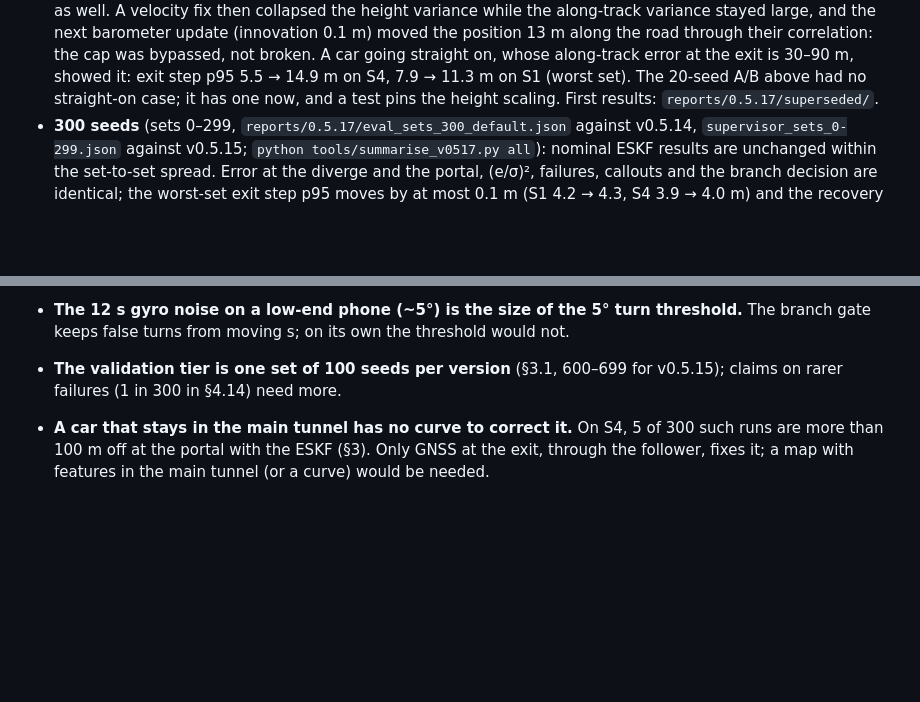
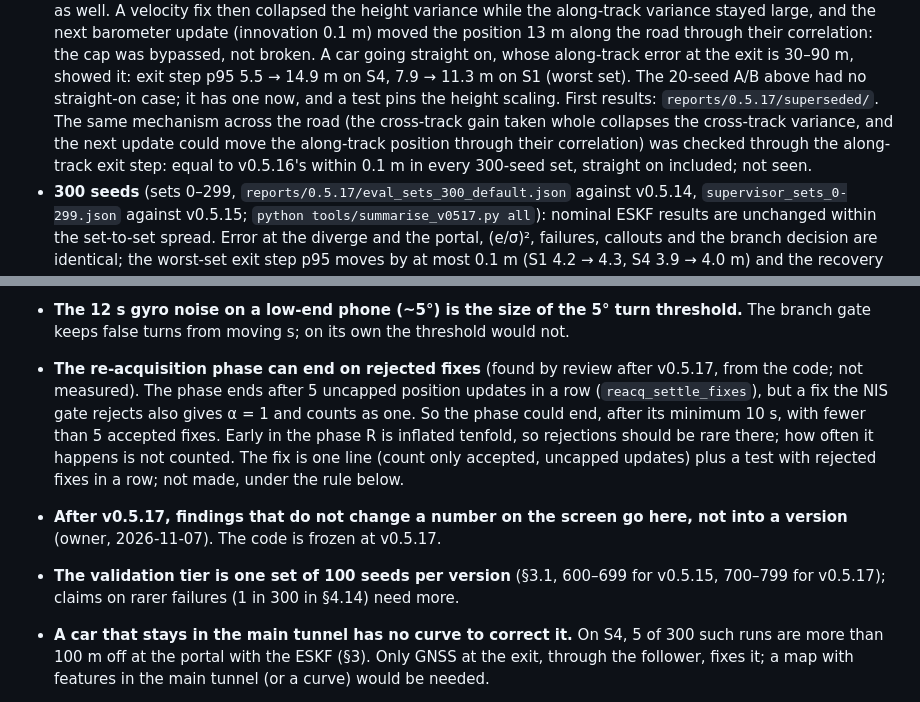
Before and after one commit to alpermutlu2/Tunnel-navigation, a Markdown page: REPORT.md, 2 parts joined by grey strips. GitHub-like rendering; blank space fills up the shorter version.

Commit message:
v0.5.17 docs after the owner's review: cross-track leak checked, settle counter in §5, freeze rule
Co-Authored-By: Claude Opus 5.5 <noreply@anthropic.com>
Claude-Session: https://claude.ai/code/session_016swHssPDgMCFJzi1kiFz5W

```diff
--- a/REPORT.md
+++ b/REPORT.md
@@ -1360,7 +1360,11 @@ Stress = map lateral offset 6 m, length +1.5 %, exit multipath 45 m. `reports/0.
   along the road through their correlation: the cap was bypassed, not broken. A car going straight
   on, whose along-track error at the exit is 30–90 m, showed it: exit step p95 5.5 → 14.9 m on S4,
   7.9 → 11.3 m on S1 (worst set). The 20-seed A/B above had no straight-on case; it has one now, and a
-  test pins the height scaling. First results: `reports/0.5.17/superseded/`.
+  test pins the height scaling. First results: `reports/0.5.17/superseded/`. The same mechanism
+  across the road (the cross-track gain taken whole collapses the cross-track variance, and the next
+  update could move the along-track position through their correlation) was checked through the
+  along-track exit step: equal to v0.5.16's within 0.1 m in every 300-seed set, straight on included;
+  not seen.
 - **300 seeds** (sets 0–299, `reports/0.5.17/eval_sets_300_default.json` against v0.5.14,
   `supervisor_sets_0-299.json` against v0.5.15; `python tools/summarise_v0517.py all`): nominal
   ESKF results are unchanged within the set-to-set spread. Error at the diverge and the portal,
@@ -1489,7 +1493,16 @@ Stress = map lateral offset 6 m, length +1.5 %, exit multipath 45 m. `reports/0.
   or measured. Most Istanbul tunnels curve after a branch.
 - **The 12 s gyro noise on a low-end phone (~5°) is the size of the 5° turn threshold.** The branch
   gate keeps false turns from moving s; on its own the threshold would not.
-- **The validation tier is one set of 100 seeds per version** (§3.1, 600–699 for v0.5.15); claims on
+- **The re-acquisition phase can end on rejected fixes** (found by review after v0.5.17, from the
+  code; not measured). The phase ends after 5 uncapped position updates in a row
+  (`reacq_settle_fixes`), but a fix the NIS gate rejects also gives α = 1 and counts as one. So the
+  phase could end, after its minimum 10 s, with fewer than 5 accepted fixes. Early in the phase R is
+  inflated tenfold, so rejections should be rare there; how often it happens is not counted. The fix is
+  one line (count only accepted, uncapped updates) plus a test with rejected fixes in a row; not
+  made, under the rule below.
+- **After v0.5.17, findings that do not change a number on the screen go here, not into a version**
+  (owner, 2026-11-07). The code is frozen at v0.5.17.
+- **The validation tier is one set of 100 seeds per version** (§3.1, 600–699 for v0.5.15, 700–799 for v0.5.17); claims on
   rarer failures (1 in 300 in §4.14) need more.
 - **A car that stays in the main tunnel has no curve to correct it.** On S4, 5 of 300 such runs are
   more than 100 m off at the portal with the ESKF (§3). Only GNSS at the exit, through the follower, fixes it;
```
Also changed, not shown: CHANGELOG.md (+5 -0 lines), DESIGN.md (+1 -0 lines).
